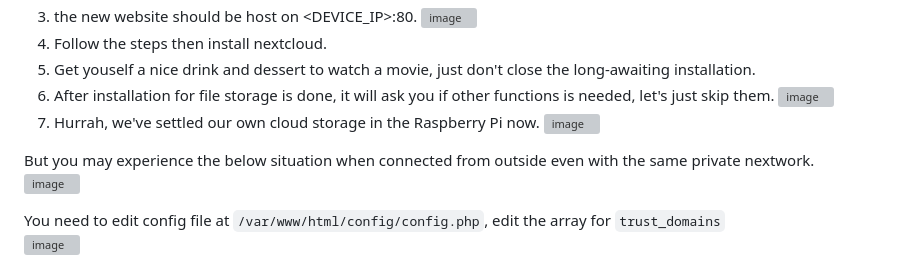
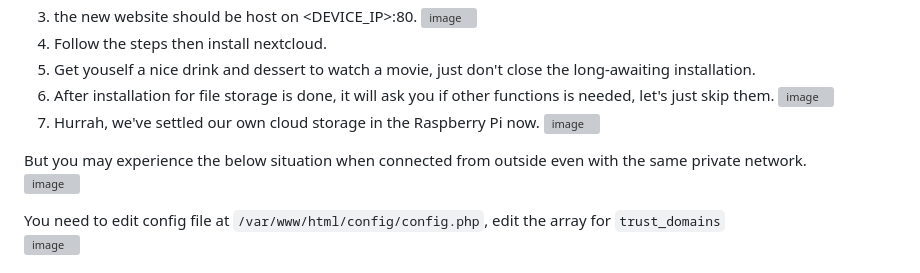
Before and after one commit to CavalryHill/enlighten-mycroft-va, a Markdown page: README.md, the part around the change. Drawn GitHub-style; grey boxes are pictures that could not be loaded.

```diff
--- a/README.md
+++ b/README.md
@@ -142,7 +142,7 @@ To have the easiest way, we can simply change the folder name `nextcloud` to `ht
 6. After installation for file storage is done, it will ask you if other functions is needed, let's just skip them.  ![image](https://github.com/CavalryHill/enlighten-mycroft-va/assets/92420621/4c64c971-86bb-4ffa-8910-02481425b809)
 7. Hurrah, we've settled our own cloud storage in the Raspberry Pi now.  ![image](https://github.com/CavalryHill/enlighten-mycroft-va/assets/92420621/df6b0aef-3087-4072-8a40-56c226c24007)
 
-But you may experience the below situation when connected from outside even with the same private nextwork.
+But you may experience the below situation when connected from outside even with the same private network.
 ![image](https://github.com/CavalryHill/enlighten-mycroft-va/assets/92420621/3bf79c0c-a63f-4a94-957e-72358711854f)
 
 You need to edit config file at `/var/www/html/config/config.php`, edit the array for `trust_domains`
```
